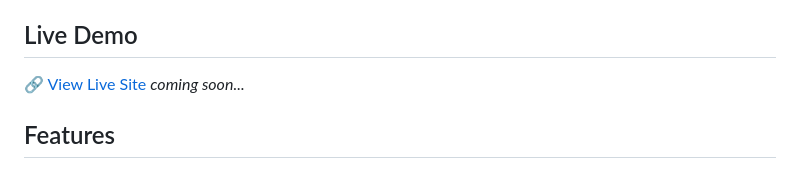
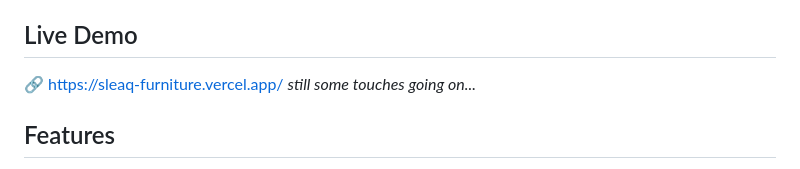
Before and after one commit to SireTallest/Sleaq-Furniture, a Markdown page: README.md, the part around the change. Rendered like a GitHub page.

Commit message:
feat: adding website live link and further changes to documentation

```diff
--- a/README.md
+++ b/README.md
@@ -4,7 +4,7 @@
 Sleaq is a modern, responsive web application designed to showcase exquisite furniture craftsmanship. It features an engaging hero section with a dynamic slider, an interactive gallery of furniture designs, and a "Load More" functionality to enhance user experience. Built with a focus on elegant design and smooth interaction, Sleaq brings high-quality furniture visuals to life through a seamless user interface.
 
 ## Live Demo
-🔗 [View Live Site](#) *coming soon...*
+🔗 [https://sleaq-furniture.vercel.app/](#) *still some touches going on...*
 
 ## Features
 - **Dynamic Hero Slider**: Engages visitors immediately with a captivating carousel of lifestyle imagery.
```
